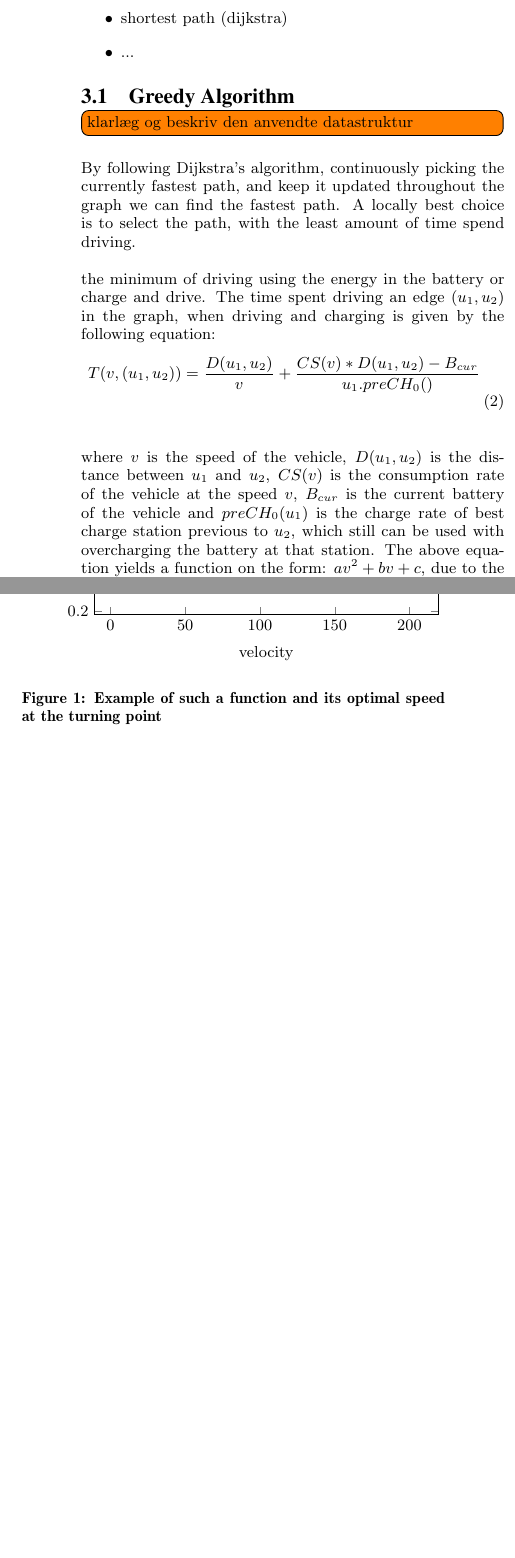
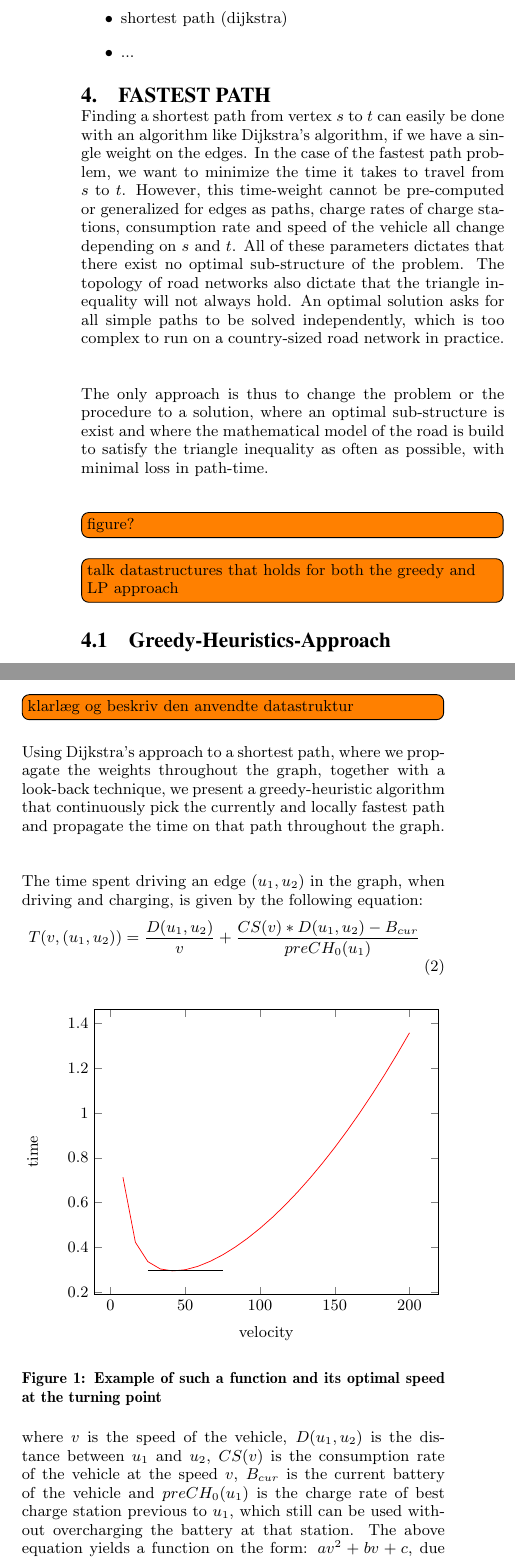
Before and after one commit to Hestogpony/AAU_BachelorProject, a LaTeX paper (Article/main.tex, which reads Article/content/fastestpath.tex, Article/content/greedy.tex): two parts of the columns of page 2 of 4 before the commit and two parts of the columns of page 2 of 5 after it, joined at a grey line, cut so that both start at the same text, the shorter picture padded with empty space. Compiled offline with pdfLaTeX.

Commit message:
todos, ny introduktion til løsningsafsnit,

```diff
--- /dev/null
+++ b/Article/content/fastestpath.tex
@@ -0,0 +1,6 @@
+\section{Fastest Path}
+Finding a shortest path from vertex $s$ to $t$ can easily be done with an algorithm like Dijkstra's algorithm, if we have a single weight on the edges. In the case of the fastest path problem, we want to minimize the time it takes to travel from $s$ to $t$. However, this time-weight cannot be pre-computed or generalized for edges as paths, charge rates of charge stations, consumption rate and speed of the vehicle all change depending on $s$ and $t$. All of these parameters dictates that there exist no optimal sub-structure of the problem. The topology of road networks also dictate that the triangle inequality will not always hold. An optimal solution asks for all simple paths to be solved independently, which is too complex to run on a country-sized road network in practice.\\
+
+The only approach is thus to change the problem or the procedure to a solution, where an optimal sub-structure is exist and where the mathematical model of the road is build to satisfy the triangle inequality as often as possible, with minimal loss in path-time.\\
+\todo[inline]{figure?}
+\todo[inline]{talk datastructures that holds for both the greedy and LP approach}
--- a/Article/content/greedy.tex
+++ b/Article/content/greedy.tex
@@ -1,16 +1,15 @@
-\subsection{Greedy Algorithm}
+\subsection{Greedy-Heuristics-Approach}
 \todo[inline]{klarlæg og beskriv den anvendte datastruktur}
-By following Dijkstra's algorithm, continuously picking the currently fastest path, and keep it updated throughout the graph we can find the fastest path. A locally best choice is to select the path, with the least amount of time spend driving.
+Using Dijkstra's approach to a shortest path, where we propagate the weights throughout the graph, together with a look-back technique, we present a greedy-heuristic algorithm that continuously pick the currently and locally fastest path and propagate the time on that path throughout the graph.\\
 
-the minimum of driving using the energy in the battery or charge and drive.
-The time spent driving an edge $(u_1, u_2)$ in the graph, when driving and charging is given by the following equation:
+The time spent driving an edge $(u_1, u_2)$ in the graph, when driving and charging, is given by the following equation:
 \begin{equation}
 \begin{aligned}
- & T(v,(u_1, u_2)) = \frac{D(u_1, u_2)}{v} + \frac{CS(v) * D(u_1, u_2) - B_{cur}}{u_1.preCH_0()}
+ & T(v,(u_1, u_2)) = \frac{D(u_1, u_2)}{v} + \frac{CS(v) * D(u_1, u_2) - B_{cur}}{preCH_0(u_1)}
 \end{aligned}
 \end{equation}\label{eq:drivingAndCharging}
 
-\begin{figure}
+\begin{figure}[!htb]
 \begin{tikzpicture}
 \begin{axis}[xlabel=velocity, ylabel=time]
 \addplot[draw=red,domain=0:200]{(5/x)+(((0.0286*x^2 + 0.4096*x + 107.57)*5)/5000)};
@@ -22,12 +21,12 @@ The time spent driving an edge $(u_1, u_2)$ in the graph, when driving and charg
 \end{figure}\label{fig:graph}
 
 where $v$ is the speed of the vehicle, $D(u_1, u_2)$ is the distance between $u_1$ and $u_2$,
-$CS(v)$ is the consumption rate of the vehicle at the speed $v$, $B_{cur}$ is the current battery of the vehicle and $preCH_0(u_1)$ is the charge rate of best charge station previous to $u_2$, which still can be used with overcharging the battery at that station. The above equation yields a function on the form: $av^2 + bv + c$, due to the fact that Equation \ref{eq:chargingFunc} is a quadratic function and the values: $v, CS(v), u_1.preCH_0()$ all being positive.
+$CS(v)$ is the consumption rate of the vehicle at the speed $v$, $B_{cur}$ is the current battery of the vehicle and $preCH_0(u_1)$ is the charge rate of best charge station previous to $u_1$, which still can be used without overcharging the battery at that station. The above equation yields a function on the form: $av^2 + bv + c$, due to the fact that Equation \ref{eq:chargingFunc} is a quadratic function and the values: $v, CS(v), u_1.preCH_0()$ all being positive.
 A, b and c are some constants. Represented in a coordinate system, this becomes a curve as represented in figure \ref{fig:graph}. On the x-axis is the speed of the vehicle and on the y-axis is the time spent.
 
 The turning point of the graph, $v_{opt}(e)$, is the optimal speed for the EV this point is easily solved by finding a tangent line with a slope of 0. If $v_{opt}(e)$ is smaller than $v_{min}(e)$, $v_{min}(e)$ defines the optimal speed on road segment $e$ similarly if $v_{opt}(e)$ is larger than $v_{max}(e)$, $v_{max}(e)$ defines the optimal speed.
 
-The time spent driving an edge $(u_1, u_2)$ using the energy in the battery can be found by solving $B_{cur} - D(u_1, u_2) * CS(v) = 0$, if $v_{opt}(e)$ is lower than $v_{min}(e)$ the time used driving is set to infinity, since there is not enough energy in the battery the drive from $u_1$ to $u_2$, otherwise $v_{opt}$ is decided in the same way when charging is considered.
+The time spent driving an edge $(u_1, u_2)$ using the energy in the battery can be found by solving $B_{cur} - D(u_1, u_2) * CS(v) = 0$, if $v_{opt}(e)$ is lower than $v_{min}(e)$ the time used driving is set to infinity, since there is not enough energy in the battery to drive from $u_1$ to $u_2$. Otherwise $v_{opt}$ is decided in the same way when charging is considered.
 
 The above can do used to create a function, which help us find the optimal way to drive a road segment.
 \[travel\_time(charge\_stations, (u_1, u_2), curbat) \]
```
Also changed, not shown: Article/content/linearprogramming.tex (+2 -1 lines), Article/main.tex (+1 -1 lines), Article/content/greedy.tex (6 more changed lines).
